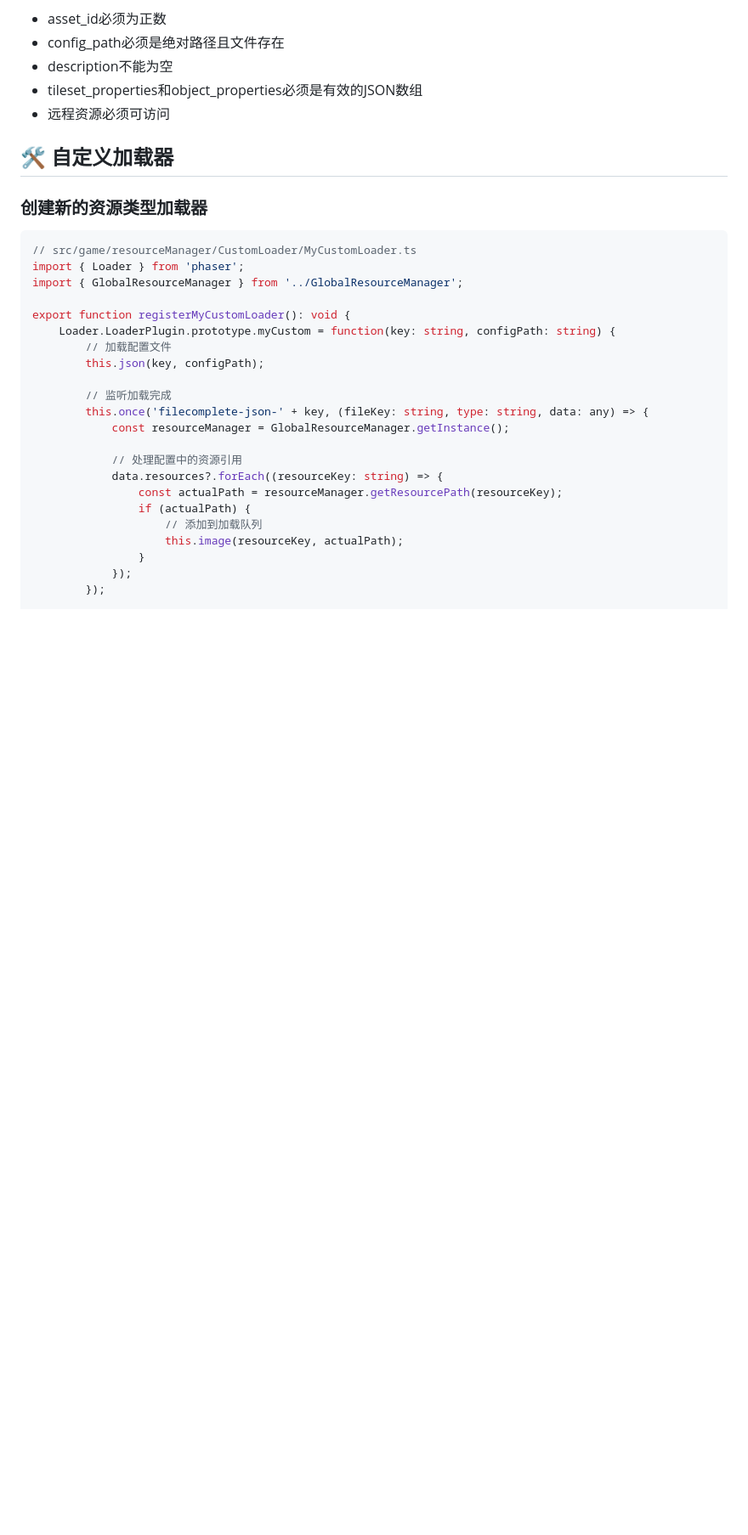
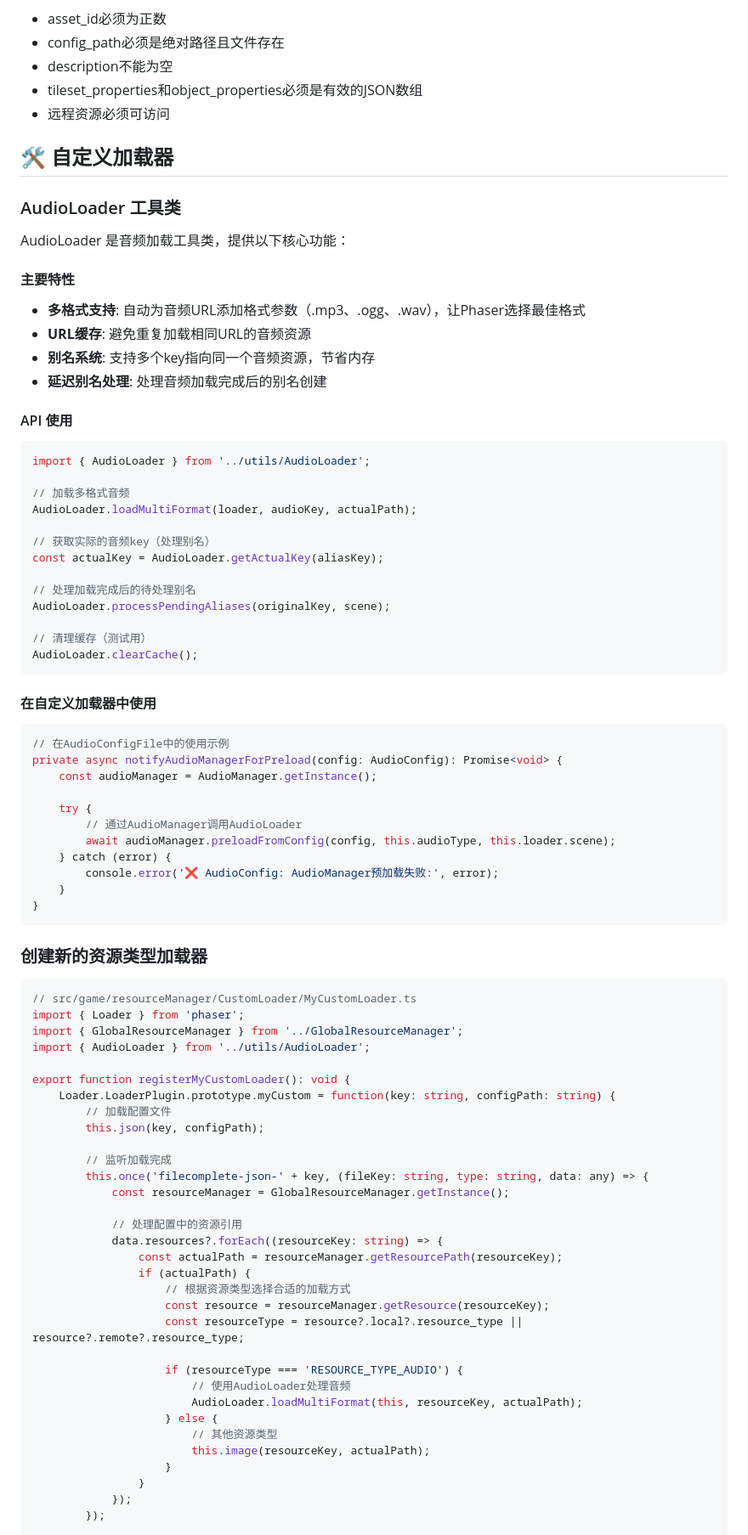
Before and after one commit to Yiyang-Chen/2Dplatformer-template, a Markdown page: docs/RESOURCE_MANAGEMENT_GUIDE.md, the part around one of its changes. Shown at 85% size. GitHub-like rendering; blank space fills up the shorter version.

````diff
--- a/docs/RESOURCE_MANAGEMENT_GUIDE.md
+++ b/docs/RESOURCE_MANAGEMENT_GUIDE.md
@@ -594,12 +596,57 @@ register_audio_asset({
 
 ## 🛠️ 自定义加载器
 
+### AudioLoader 工具类
+
+AudioLoader 是音频加载工具类，提供以下核心功能：
+
+#### 主要特性
+- **多格式支持**: 自动为音频URL添加格式参数（.mp3、.ogg、.wav），让Phaser选择最佳格式
+- **URL缓存**: 避免重复加载相同URL的音频资源
+- **别名系统**: 支持多个key指向同一个音频资源，节省内存
+- **延迟别名处理**: 处理音频加载完成后的别名创建
+
+#### API 使用
+
+```typescript
+import { AudioLoader } from '../utils/AudioLoader';
+
+// 加载多格式音频
+AudioLoader.loadMultiFormat(loader, audioKey, actualPath);
+
+// 获取实际的音频key（处理别名）
+const actualKey = AudioLoader.getActualKey(aliasKey);
+
+// 处理加载完成后的待处理别名
+AudioLoader.processPendingAliases(originalKey, scene);
+
+// 清理缓存（测试用）
+AudioLoader.clearCache();
+```
+
+#### 在自定义加载器中使用
+
+```typescript
+// 在AudioConfigFile中的使用示例
+private async notifyAudioManagerForPreload(config: AudioConfig): Promise<void> {
+    const audioManager = AudioManager.getInstance();
+
+    try {
+        // 通过AudioManager调用AudioLoader
+        await audioManager.preloadFromConfig(config, this.audioType, this.loader.scene);
+    } catch (error) {
+        console.error('❌ AudioConfig: AudioManager预加载失败:', error);
+    }
+}
+```
+
 ### 创建新的资源类型加载器
 
 ```typescript
 // src/game/resourceManager/CustomLoader/MyCustomLoader.ts
 import { Loader } from 'phaser';
 import { GlobalResourceManager } from '../GlobalResourceManager';
+import { AudioLoader } from '../utils/AudioLoader';
 
 export function registerMyCustomLoader(): void {
     Loader.LoaderPlugin.prototype.myCustom = function(key: string, configPath: string) {
@@ -614,8 +661,17 @@ export function registerMyCustomLoader(): void {
             data.resources?.forEach((resourceKey: string) => {
                 const actualPath = resourceManager.getResourcePath(resourceKey);
                 if (actualPath) {
-                    // 添加到加载队列
-                    this.image(resourceKey, actualPath);
+                    // 根据资源类型选择合适的加载方式
+                    const resource = resourceManager.getResource(resourceKey);
+                    const resourceType = resource?.local?.resource_type || resource?.remote?.resource_type;
+
+                    if (resourceType === 'RESOURCE_TYPE_AUDIO') {
+                        // 使用AudioLoader处理音频
+                        AudioLoader.loadMultiFormat(this, resourceKey, actualPath);
+                    } else {
+                        // 其他资源类型
+                        this.image(resourceKey, actualPath);
+                    }
                 }
             });
         });
````
Also changed, not shown: other parts of docs/RESOURCE_MANAGEMENT_GUIDE.md (+17 -1 lines), docs/AUDIO_CONFIGURETION_GUIDE.md (+59 -9 lines), docs/CODE_EXTENSION_GUIDE.md (+31 -14 lines).
